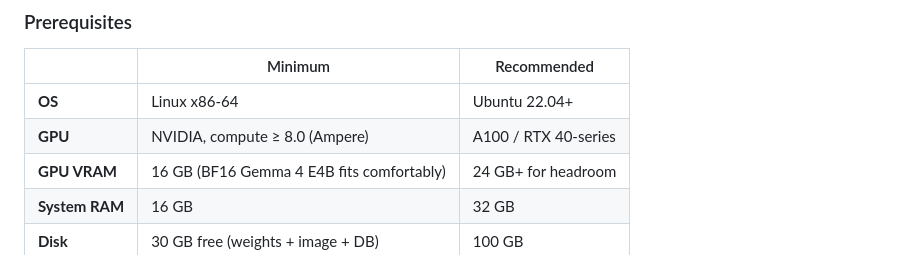
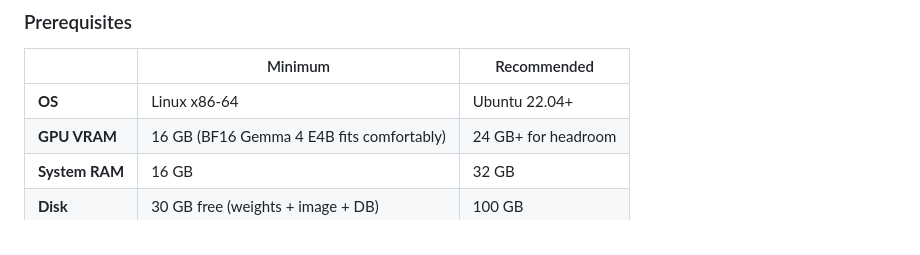
Before and after one commit to brookyale0512/TenaOS, a Markdown page: README.md, the part around the change. GitHub-like rendering.

Commit message:
docs(readme): drop GPU compute-capability row from prerequisites
Co-authored-by: Cursor <cursoragent@cursor.com>

```diff
--- a/README.md
+++ b/README.md
@@ -149,7 +149,6 @@ EmbedGemma, and the CIEL SQLite are bind-mounted from the host.
 | | Minimum | Recommended |
 |---|---|---|
 | **OS** | Linux x86-64 | Ubuntu 22.04+ |
-| **GPU** | NVIDIA, compute ≥ 8.0 (Ampere) | A100 / RTX 40-series |
 | **GPU VRAM** | 16 GB (BF16 Gemma 4 E4B fits comfortably) | 24 GB+ for headroom |
 | **System RAM** | 16 GB | 32 GB |
 | **Disk** | 30 GB free (weights + image + DB) | 100 GB |
```
